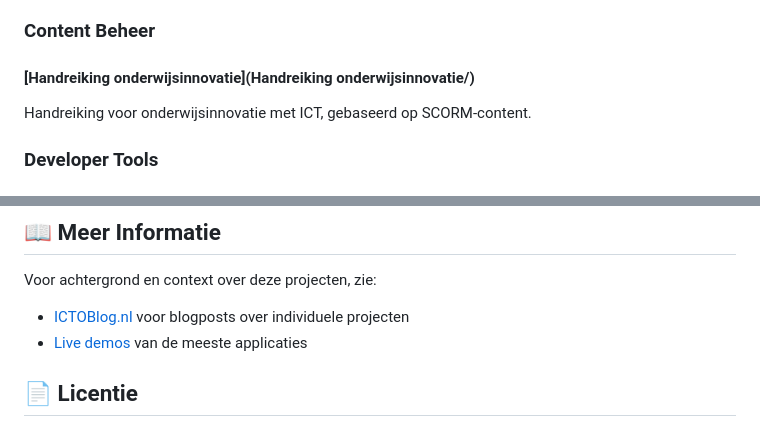
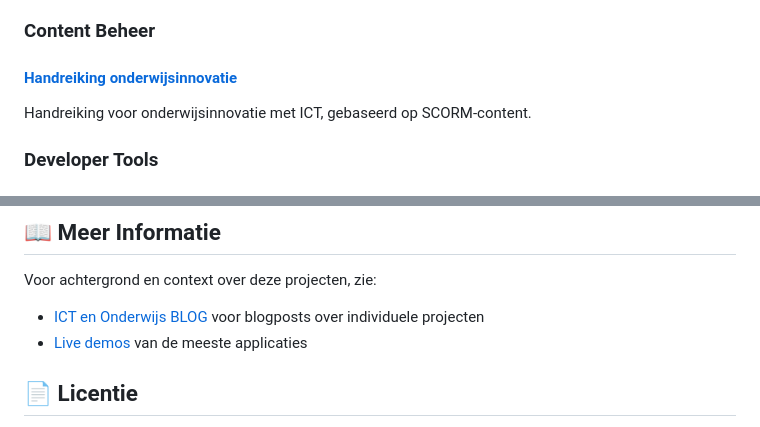
Before and after one commit to PiAir/AI-studio-projects, a Markdown page: README.md, 2 parts joined by grey strips. Rendered like a GitHub page.

Commit message:
Fix: URL encoding voor Handreiking onderwijsinnovatie link en update ICTOBlog.nl naar ICT en Onderwijs BLOG

```diff
--- a/README.md
+++ b/README.md
@@ -69,7 +69,7 @@ Docker-gebaseerde tool voor het bekijken en analyseren van C2PA metadata in AI-g
 
 ### Content Beheer
 
-#### [Handreiking onderwijsinnovatie](Handreiking onderwijsinnovatie/)
+#### [Handreiking onderwijsinnovatie](Handreiking%20onderwijsinnovatie/)
 Handreiking voor onderwijsinnovatie met ICT, gebaseerd op SCORM-content.
 
 ### Developer Tools
@@ -104,7 +104,7 @@ De meeste HTML-bestanden kunnen direct in een browser worden geopend of op een w
 ## 📖 Meer Informatie
 
 Voor achtergrond en context over deze projecten, zie:
-- [ICTOBlog.nl](https://ictoblog.nl) voor blogposts over individuele projecten
+- [ICT en Onderwijs BLOG](https://ictoblog.nl) voor blogposts over individuele projecten
 - [Live demos](https://ictoblog.com/html/) van de meeste applicaties
 
 ## 📄 Licentie
```
